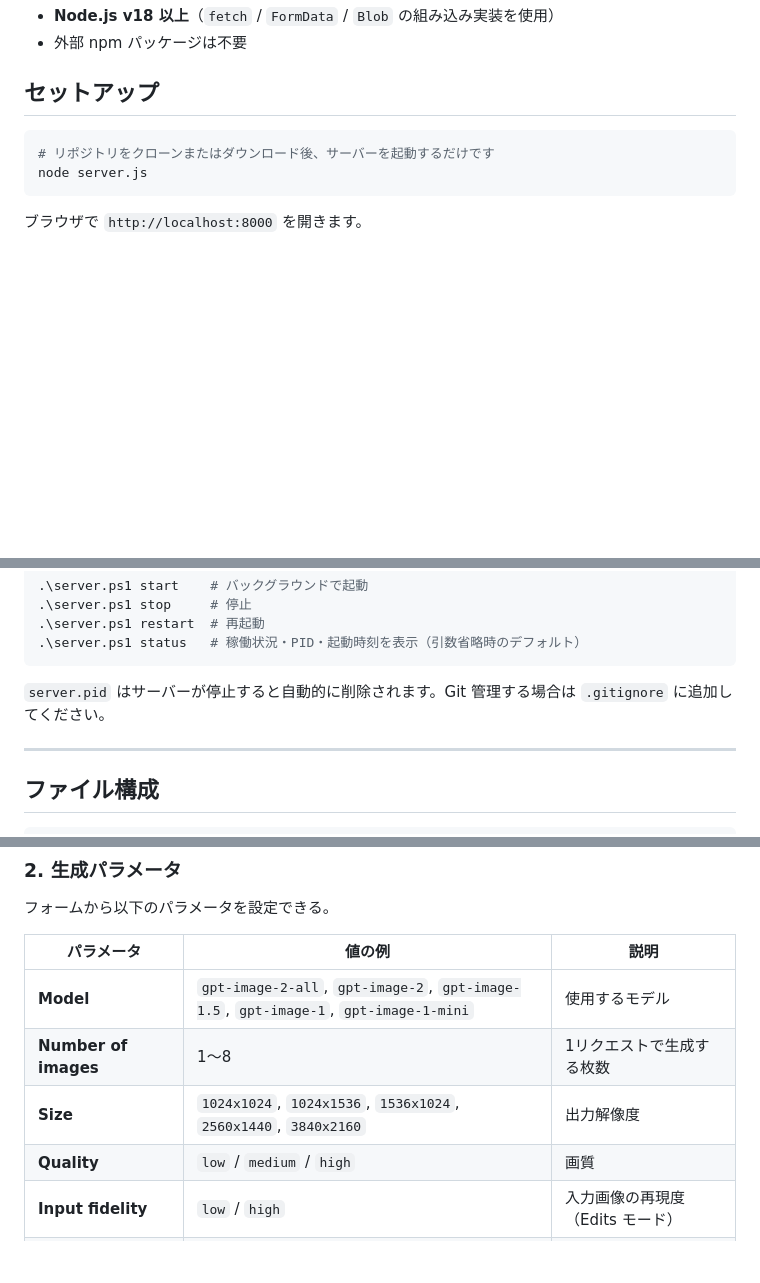
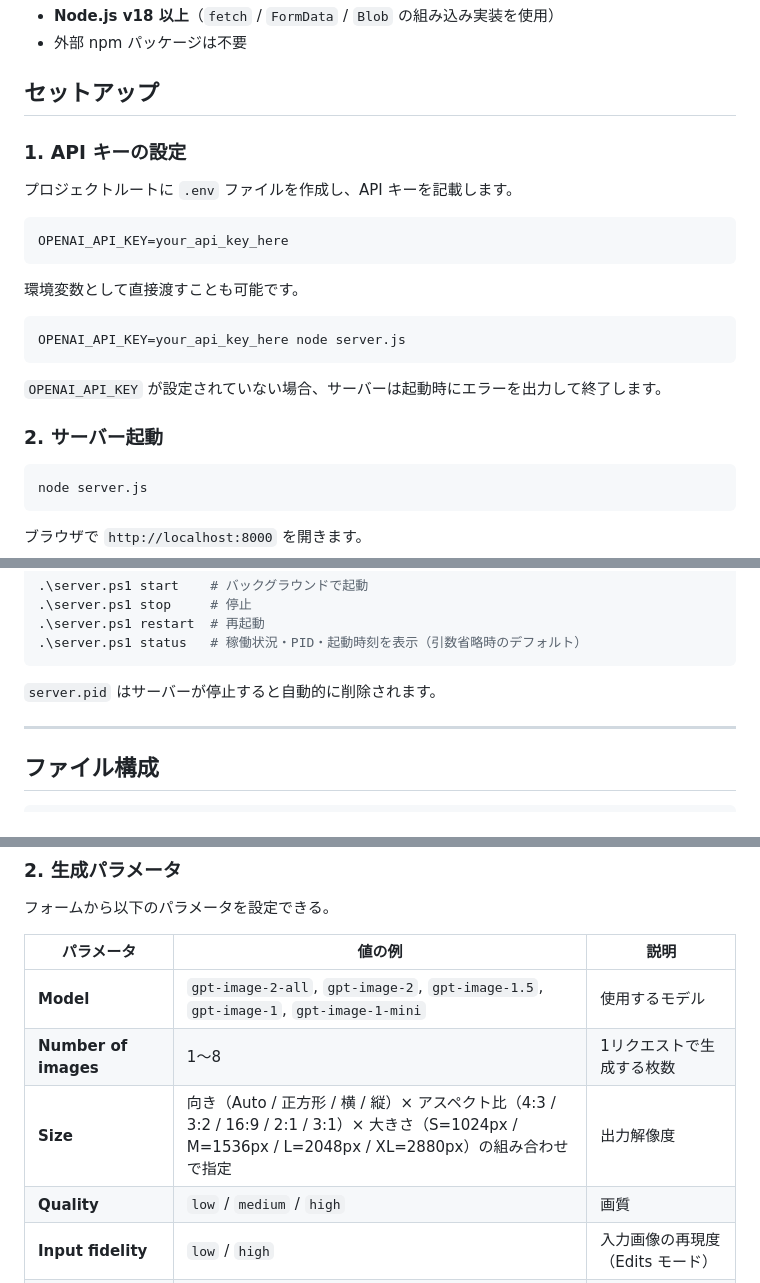
Before and after one commit to norezark/image-playground, a Markdown page: README.md, 3 parts joined by grey strips. GitHub-like rendering; blank space fills up the shorter version.

Commit message:
READMEを最新化

````diff
--- a/README.md
+++ b/README.md
@@ -13,8 +13,25 @@ OpenAI の画像生成 API を手軽に試せるローカル Web アプリです
 
 ## セットアップ
 
+### 1. API キーの設定
+
+プロジェクトルートに `.env` ファイルを作成し、API キーを記載します。
+
+```
+OPENAI_API_KEY=your_api_key_here
+```
+
+環境変数として直接渡すことも可能です。
+
 ```bash
-# リポジトリをクローンまたはダウンロード後、サーバーを起動するだけです
+OPENAI_API_KEY=your_api_key_here node server.js
+```
+
+`OPENAI_API_KEY` が設定されていない場合、サーバーは起動時にエラーを出力して終了します。
+
+### 2. サーバー起動
+
+```bash
 node server.js
 ```
 
@@ -51,7 +68,7 @@ MAX_RETRIES=5 node server.js
 .\server.ps1 status   # 稼働状況・PID・起動時刻を表示（引数省略時のデフォルト）
 ```
 
-`server.pid` はサーバーが停止すると自動的に削除されます。Git 管理する場合は `.gitignore` に追加してください。
+`server.pid` はサーバーが停止すると自動的に削除されます。
 
 ---
 
@@ -107,7 +124,7 @@ image-playground/
 |---|---|---|
 | **Model** | `gpt-image-2-all`, `gpt-image-2`, `gpt-image-1.5`, `gpt-image-1`, `gpt-image-1-mini` | 使用するモデル |
 | **Number of images** | 1〜8 | 1リクエストで生成する枚数 |
-| **Size** | `1024x1024`, `1024x1536`, `1536x1024`, `2560x1440`, `3840x2160` | 出力解像度 |
+| **Size** | 向き（Auto / 正方形 / 横 / 縦）× アスペクト比（4:3 / 3:2 / 16:9 / 2:1 / 3:1）× 大きさ（S=1024px / M=1536px / L=2048px / XL=2880px）の組み合わせで指定 | 出力解像度 |
 | **Quality** | `low` / `medium` / `high` | 画質 |
 | **Input fidelity** | `low` / `high` | 入力画像の再現度（Edits モード） |
 | **Background** | `opaque` | 背景設定 |
````
